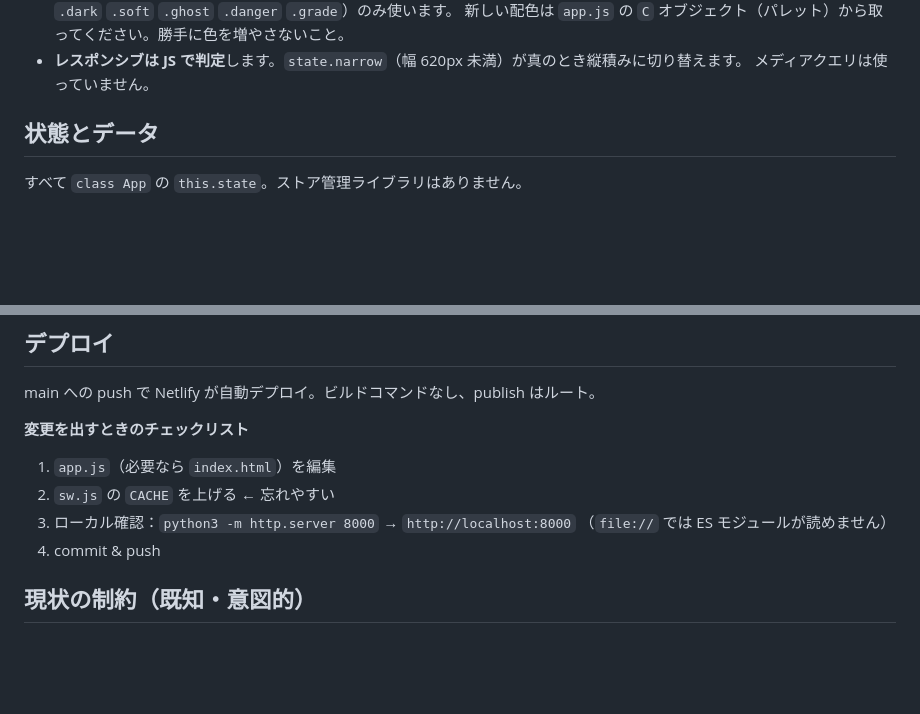
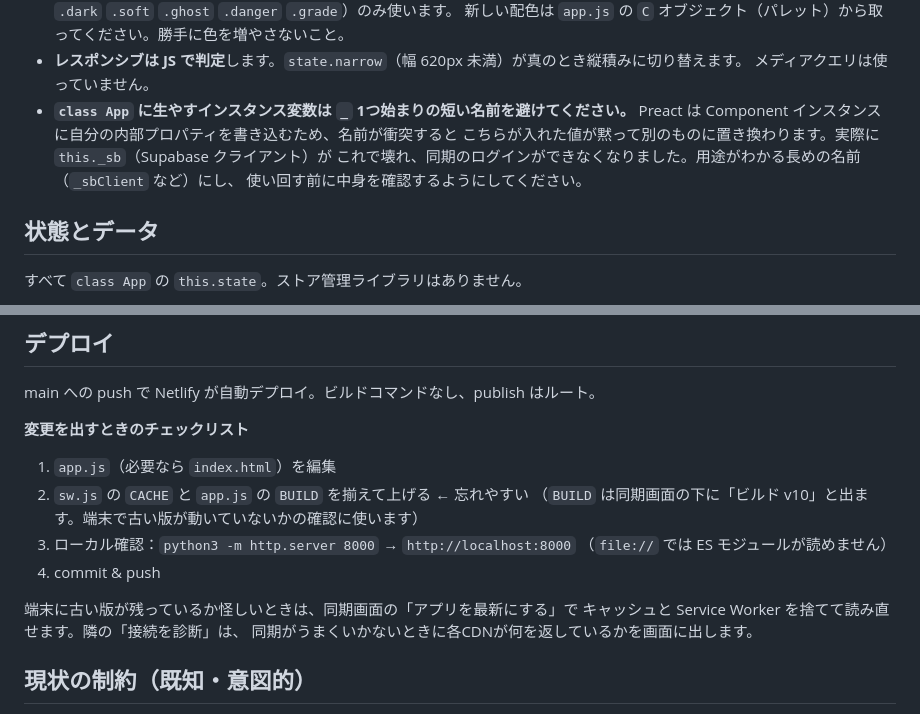
Before and after one commit to keijid/kioku_app, a Markdown page: CLAUDE.md, 2 parts joined by grey strips. GitHub-like rendering; blank space fills up the shorter version.

Commit message:
開発ガイドに今回の落とし穴とデプロイ手順を追記
- Component のインスタンス変数を _ 1つ始まりの短い名前にすると
  Preact の内部プロパティと衝突しうること（今回のログイン不具合の原因）
- デプロイ時は sw.js の CACHE と app.js の BUILD を揃えて上げること
- 同期画面の「アプリを最新にする」「接続を診断」の用途

Co-Authored-By: Claude Opus 5 <noreply@anthropic.com>
Claude-Session: https://claude.ai/code/session_012q5HBjVRGqHM8JjhZm2TdC

```diff
--- a/CLAUDE.md
+++ b/CLAUDE.md
@@ -46,6 +46,11 @@ netlify.toml Netlify設定（publish はリポジトリルート）
   新しい配色は `app.js` の `C` オブジェクト（パレット）から取ってください。勝手に色を増やさないこと。
 - **レスポンシブは JS で判定**します。`state.narrow`（幅 620px 未満）が真のとき縦積みに切り替えます。
   メディアクエリは使っていません。
+- **`class App` に生やすインスタンス変数は `_` 1つ始まりの短い名前を避けてください。**
+  Preact は Component インスタンスに自分の内部プロパティを書き込むため、名前が衝突すると
+  こちらが入れた値が黙って別のものに置き換わります。実際に `this._sb`（Supabase クライアント）が
+  これで壊れ、同期のログインができなくなりました。用途がわかる長めの名前（`_sbClient` など）にし、
+  使い回す前に中身を確認するようにしてください。
 
 ## 状態とデータ
 
@@ -108,10 +113,15 @@ main への push で Netlify が自動デプロイ。ビルドコマンドなし
 
 **変更を出すときのチェックリスト**
 1. `app.js`（必要なら `index.html`）を編集
-2. `sw.js` の `CACHE` を上げる ← 忘れやすい
+2. `sw.js` の `CACHE` と `app.js` の `BUILD` を揃えて上げる ← 忘れやすい
+   （`BUILD` は同期画面の下に「ビルド v10」と出ます。端末で古い版が動いていないかの確認に使います）
 3. ローカル確認：`python3 -m http.server 8000` → `http://localhost:8000`
    （`file://` では ES モジュールが読めません）
 4. commit & push
+
+端末に古い版が残っているか怪しいときは、同期画面の「アプリを最新にする」で
+キャッシュと Service Worker を捨てて読み直せます。隣の「接続を診断」は、
+同期がうまくいかないときに各CDNが何を返しているかを画面に出します。
 
 ## 現状の制約（既知・意図的）
 
```
